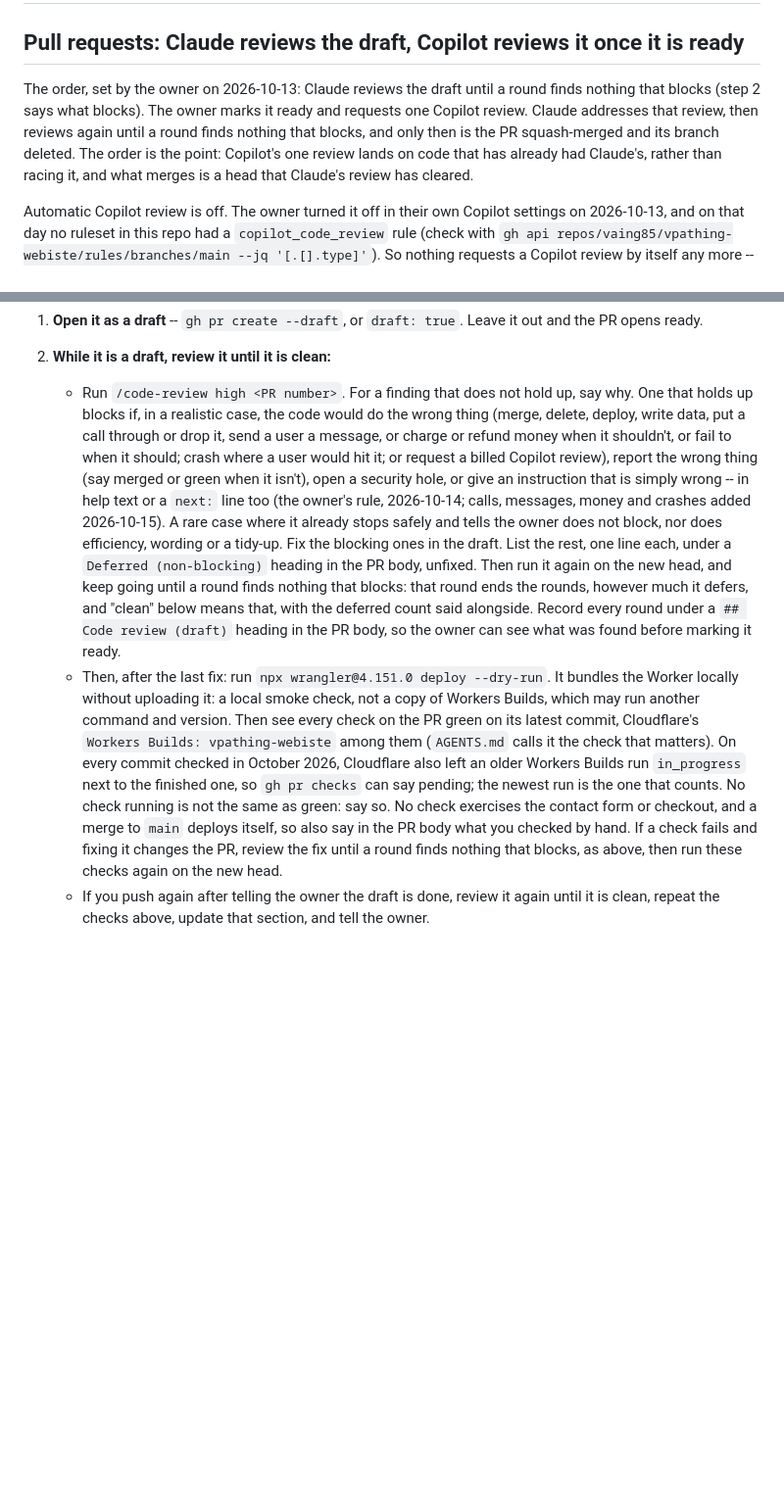
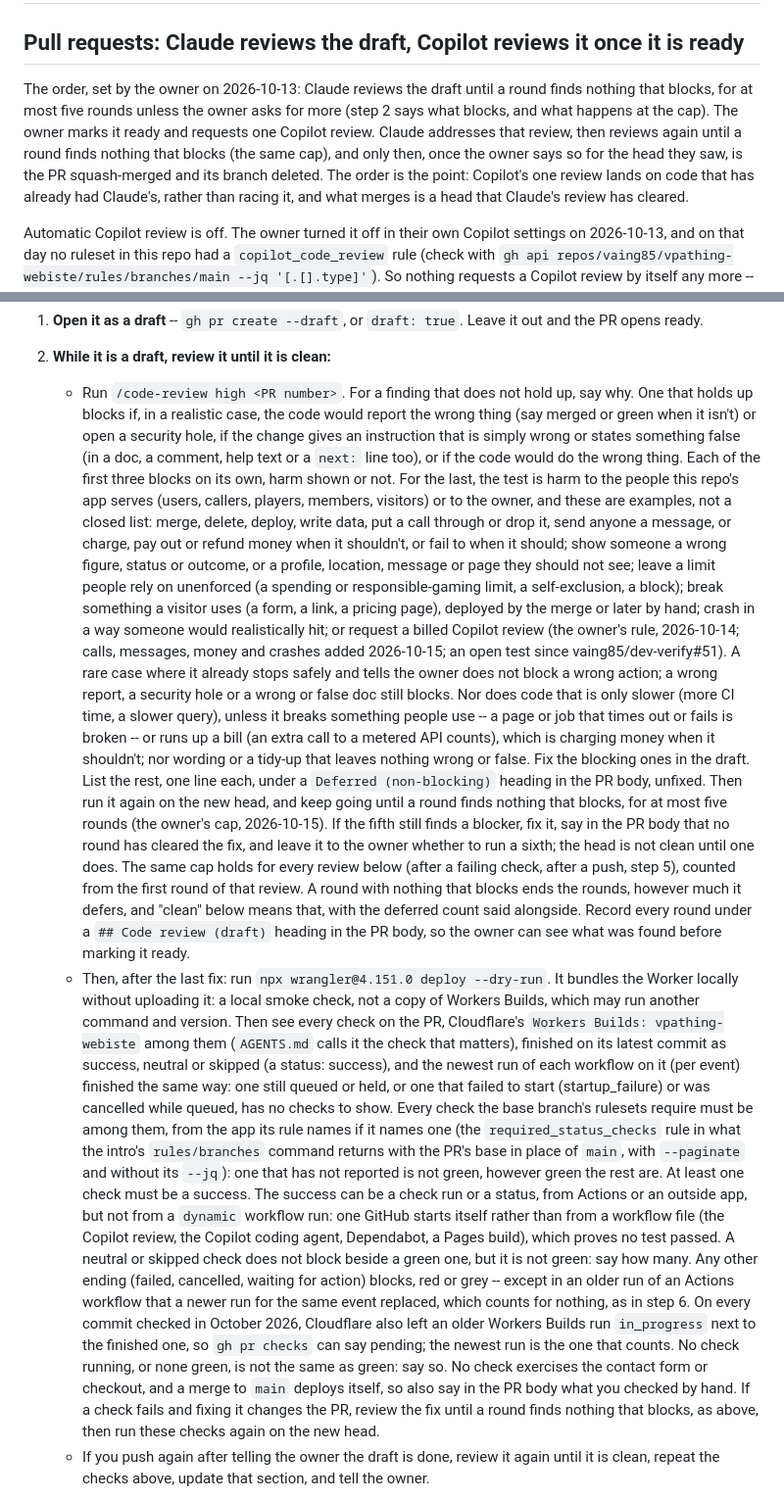
Before and after one commit to vaing85/vpathing-webiste, a Markdown page: CLAUDE.md, 2 parts joined by grey strips. Shown at 98% size. GitHub-like rendering; blank space fills up the shorter version.

Commit message:
docs(CLAUDE.md): take vaing85/dev-verify#51 and vaing85/dev-verify#52's changes to the PR section
Brings this copy of dev-verify's "Pull requests" section from
vaing85/dev-verify#50's text (8f7f288) to vaing85/dev-verify#52's
(7094c37), taking vaing85/dev-verify#51 (191156a) on the way.

From vaing85/dev-verify#51:
- Step 2's blocking rule is an open test: a wrong report, a security
  hole or a wrong or false doc blocks on its own; a wrong action blocks
  on harm to the people the app serves or to the owner, with examples.
  Review rounds are capped at five unless the owner asks for more.
- Step 6: squash-merge.sh needs every check finished as success,
  neutral or skipped, with at least one green check not from a dynamic
  run; it has no override.
- The new citation is written in full, vaing85/dev-verify#51, as this
  repo writes vaing85/dev-verify#43; the rest of that bullet is
  rewrapped.

From vaing85/dev-verify#52:
- Step 6: squash-merge.sh also refuses a head on which a check the
  base branch's rulesets require never reported; the newest-run rule
  comes first; statuses end as success only; the checks line is stated
  as printed.
- This repo's own step-2 CI bullet takes the same rule in place: a
  status ends as success; a workflow run queued, held, failed to start
  or cancelled while queued is not green; every check the base's
  rulesets require must have reported (read with this repo's base and
  --paginate); a check in an older replaced run counts for nothing.
  The bullet is rewrapped from "Then see every check" on; its
  repo-specific text is otherwise unchanged.

Every other line of the section is as it was, including the ruleset
command naming this repo. Nothing outside the section changes.

Co-Authored-By: Claude Opus 5.5 <noreply@anthropic.com>

```diff
--- a/CLAUDE.md
+++ b/CLAUDE.md
@@ -3,9 +3,11 @@
 ## Pull requests: Claude reviews the draft, Copilot reviews it once it is ready
 
 The order, set by the owner on 2026-10-13: Claude reviews the draft until a
-round finds nothing that blocks (step 2 says what blocks). The owner marks it
-ready and requests one Copilot review. Claude addresses that review, then
-reviews again until a round finds nothing that blocks, and only then is the PR
+round finds nothing that blocks, for at most five rounds unless the owner asks
+for more (step 2 says what blocks, and what happens at the cap). The owner
+marks it ready and requests one Copilot review. Claude addresses that review,
+then reviews again until a round finds nothing that blocks (the same cap), and
+only then, once the owner says so for the head they saw, is the PR
 squash-merged and its branch deleted. The order is the point: Copilot's one
 review lands on code that has already had Claude's, rather than racing it, and
 what merges is a head that Claude's review has cleared.
@@ -31,36 +33,73 @@ session answer each thread and ask the owner to resolve them.
 2. **While it is a draft, review it until it is clean:**
    - Run `/code-review high <PR number>`. For a finding that does not hold up,
      say why. One that holds up blocks if, in a realistic case, the code would
-     do the wrong thing (merge, delete, deploy, write data, put a call through
-     or drop it, send a user a message, or charge or refund money when it
-     shouldn't, or fail to when it should; crash where a user would hit it; or
-     request a billed Copilot review), report the wrong thing (say merged or
-     green when it isn't), open a security hole, or give an instruction that is
-     simply wrong -- in help text or a `next:` line too (the owner's rule,
-     2026-10-14; calls, messages, money and crashes added 2026-10-15). A rare
-     case where it already stops safely and tells the owner does not block, nor
-     does efficiency, wording or a tidy-up. Fix the blocking ones in the draft.
-     List the rest, one line each, under a `Deferred (non-blocking)` heading in
-     the PR body, unfixed. Then run it again on the new head, and keep going
-     until a round finds nothing that blocks: that round ends the rounds,
-     however much it defers, and "clean" below means that, with the deferred
-     count said alongside. Record every round under a `## Code review (draft)`
-     heading in the PR body, so the owner can see what was found before marking
-     it ready.
+     report the wrong thing (say merged or green when it isn't) or open a
+     security hole, if the change gives an instruction that is simply wrong or
+     states something false (in a doc, a comment, help text or a `next:` line
+     too), or if the code would do the wrong thing. Each of the first three
+     blocks on its own, harm shown or not. For the last, the test is harm to the
+     people this repo's app serves (users, callers, players, members, visitors)
+     or to the owner, and these are examples, not a closed list: merge, delete,
+     deploy, write data, put a call through or drop it, send anyone a message,
+     or charge, pay out or refund money when it shouldn't, or fail to when it
+     should; show someone a wrong figure, status or outcome, or a profile,
+     location, message or page they should not see; leave a limit people rely on
+     unenforced (a spending or responsible-gaming limit, a self-exclusion, a
+     block); break something a visitor uses (a form, a link, a pricing page),
+     deployed by the merge or later by hand; crash in a way someone would
+     realistically hit; or request a billed Copilot review (the owner's rule,
+     2026-10-14; calls, messages, money and crashes added 2026-10-15; an open
+     test since vaing85/dev-verify#51). A rare case where it already stops
+     safely and tells the owner does not block a wrong action; a wrong report,
+     a security hole or a wrong or false doc still blocks. Nor does code that
+     is only slower (more CI time, a slower query), unless it breaks something
+     people use -- a page or job that times out or fails is broken -- or runs
+     up a bill (an extra call to a metered API counts), which is charging money
+     when it shouldn't; nor wording or a tidy-up that leaves nothing wrong or
+     false. Fix the blocking ones in the draft. List the rest, one line each,
+     under a `Deferred (non-blocking)` heading in the PR body, unfixed. Then
+     run it again on the new head, and keep going until a round finds nothing
+     that blocks, for at most five rounds (the owner's cap, 2026-10-15). If the
+     fifth still finds a blocker, fix it, say in the PR body that no round has
+     cleared the fix, and leave it to the owner whether to run a sixth; the
+     head is not clean until one does. The same cap holds for every review
+     below (after a failing check, after a push, step 5), counted from the
+     first round of that review. A round with nothing that blocks ends the
+     rounds, however much it defers, and "clean" below means that, with the
+     deferred count said alongside. Record every round under a
+     `## Code review (draft)` heading in the PR body, so the owner can see what
+     was found before marking it ready.
    - Then, after the last fix: run `npx wrangler@4.151.0 deploy --dry-run`.
      It bundles the Worker locally without uploading it: a local smoke check,
      not a copy of Workers Builds, which may run another command and version.
-     Then see every check on the PR green on its latest commit, Cloudflare's
+     Then see every check on the PR, Cloudflare's
      `Workers Builds: vpathing-webiste` among them (`AGENTS.md` calls it the
-     check that matters). On every commit checked in October 2026, Cloudflare
-     also left an older Workers Builds run `in_progress` next to the finished
-     one, so `gh pr checks` can say pending; the newest run is the one that
-     counts. No check running is not the same as green: say so. No check
-     exercises the contact form or checkout, and a merge to `main` deploys
-     itself, so also say in the PR body what you checked by hand. If a check
-     fails and fixing it changes the PR, review the fix until a round finds
-     nothing that blocks, as above, then run these checks again on the new
-     head.
+     check that matters), finished on its latest commit as success, neutral or
+     skipped (a status: success), and the newest run of each workflow on it
+     (per event) finished the same way: one still queued or held, or one that
+     failed to start (startup_failure) or was cancelled while queued, has no
+     checks to show. Every check the base branch's rulesets require must be
+     among them, from the app its rule names if it names one (the
+     `required_status_checks` rule in what the intro's `rules/branches` command
+     returns with the PR's base in place of `main`, with `--paginate` and
+     without its `--jq`): one that has not reported is not green, however green
+     the rest are. At least one check must be a success. The success can be a
+     check run or a status, from Actions or an outside app, but not from a
+     `dynamic` workflow run: one GitHub starts itself rather than from a
+     workflow file (the Copilot review, the Copilot coding agent, Dependabot, a
+     Pages build), which proves no test passed. A neutral or skipped check does
+     not block beside a green one, but it is not green: say how many. Any other
+     ending (failed, cancelled, waiting for action) blocks, red or grey --
+     except in an older run of an Actions workflow that a newer run for the
+     same event replaced, which counts for nothing, as in step 6. On every
+     commit checked in October 2026, Cloudflare also left an older Workers
+     Builds run `in_progress` next to the finished one, so `gh pr checks` can
+     say pending; the newest run is the one that counts. No check running, or
+     none green, is not the same as green: say so. No check exercises the
+     contact form or checkout, and a merge to `main` deploys itself, so also
+     say in the PR body what you checked by hand. If a check fails and fixing
+     it changes the PR, review the fix until a round finds nothing that blocks,
+     as above, then run these checks again on the new head.
    - If you push again after telling the owner the draft is done, review it
      again until it is clean, repeat the checks above, update that section,
      and tell the owner.
```
Also changed, not shown: other parts of CLAUDE.md (+33 -22 lines).
